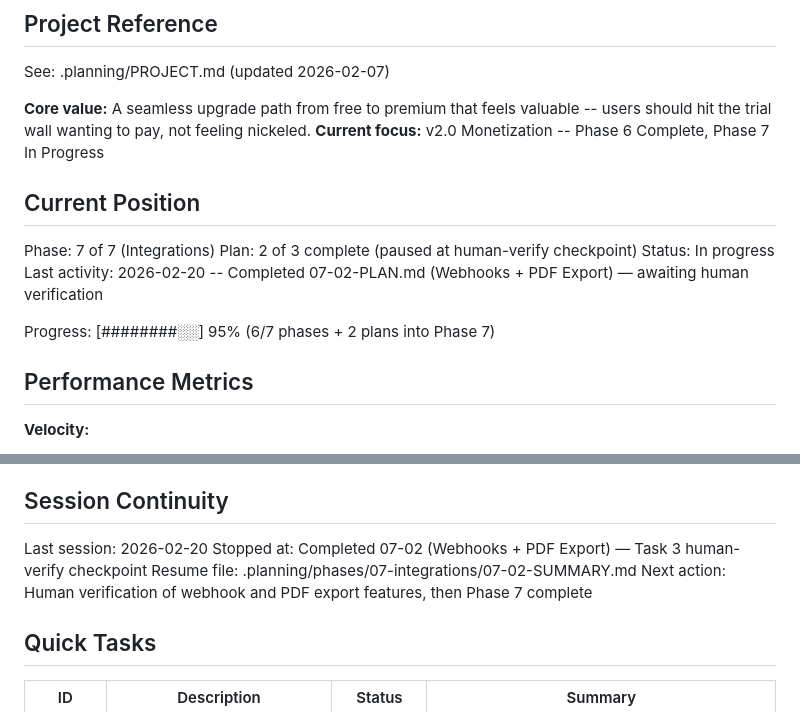
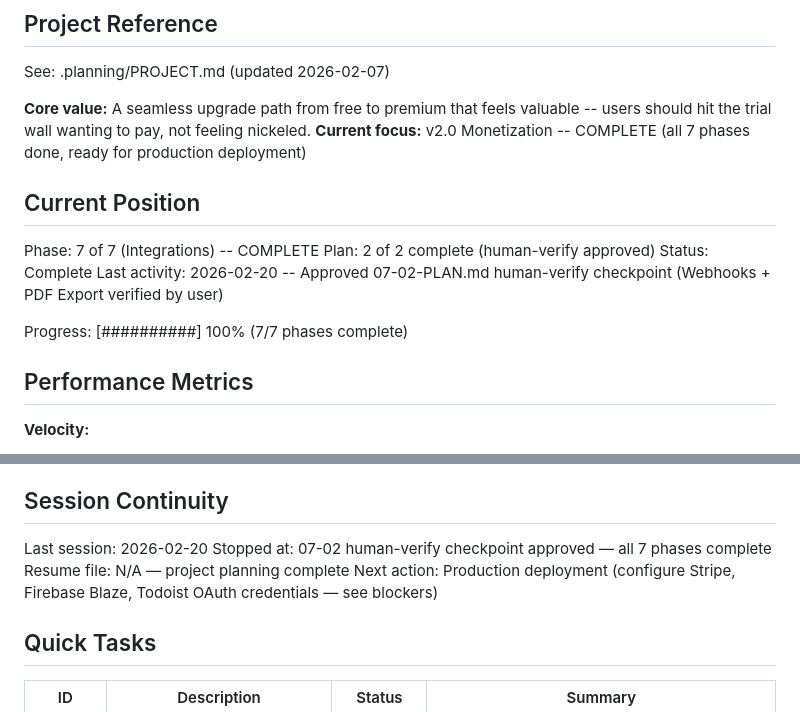
Before and after one commit to digitalbizcoms0024-png/Nosa-Pomodoro-App, a Markdown page: .planning/STATE.md, 2 parts joined by grey strips. Drawn GitHub-style.

Commit message:
docs(07-02): mark plan complete after human-verify approval
- STATE.md: Phase 7 marked complete, progress 100%, session continuity updated
- ROADMAP.md: Phase 7 Integrations and v2.0 Monetization milestone marked complete

Co-Authored-By: Claude Sonnet 4.6 <noreply@anthropic.com>

```diff
--- a/.planning/STATE.md
+++ b/.planning/STATE.md
@@ -5,16 +5,16 @@
 See: .planning/PROJECT.md (updated 2026-02-07)
 
 **Core value:** A seamless upgrade path from free to premium that feels valuable -- users should hit the trial wall wanting to pay, not feeling nickeled.
-**Current focus:** v2.0 Monetization -- Phase 6 Complete, Phase 7 In Progress
+**Current focus:** v2.0 Monetization -- COMPLETE (all 7 phases done, ready for production deployment)
 
 ## Current Position
 
-Phase: 7 of 7 (Integrations)
-Plan: 2 of 3 complete (paused at human-verify checkpoint)
-Status: In progress
-Last activity: 2026-02-20 -- Completed 07-02-PLAN.md (Webhooks + PDF Export) — awaiting human verification
+Phase: 7 of 7 (Integrations) -- COMPLETE
+Plan: 2 of 2 complete (human-verify approved)
+Status: Complete
+Last activity: 2026-02-20 -- Approved 07-02-PLAN.md human-verify checkpoint (Webhooks + PDF Export verified by user)
 
-Progress: [########░░] 95% (6/7 phases + 2 plans into Phase 7)
+Progress: [##########] 100% (7/7 phases complete)
 
 ## Performance Metrics
 
@@ -111,9 +111,9 @@ None.
 ## Session Continuity
 
 Last session: 2026-02-20
-Stopped at: Completed 07-02 (Webhooks + PDF Export) — Task 3 human-verify checkpoint
-Resume file: .planning/phases/07-integrations/07-02-SUMMARY.md
-Next action: Human verification of webhook and PDF export features, then Phase 7 complete
+Stopped at: 07-02 human-verify checkpoint approved — all 7 phases complete
+Resume file: N/A — project planning complete
+Next action: Production deployment (configure Stripe, Firebase Blaze, Todoist OAuth credentials — see blockers)
 
 ## Quick Tasks
 
```
Also changed, not shown: .planning/ROADMAP.md (+4 -4 lines).
